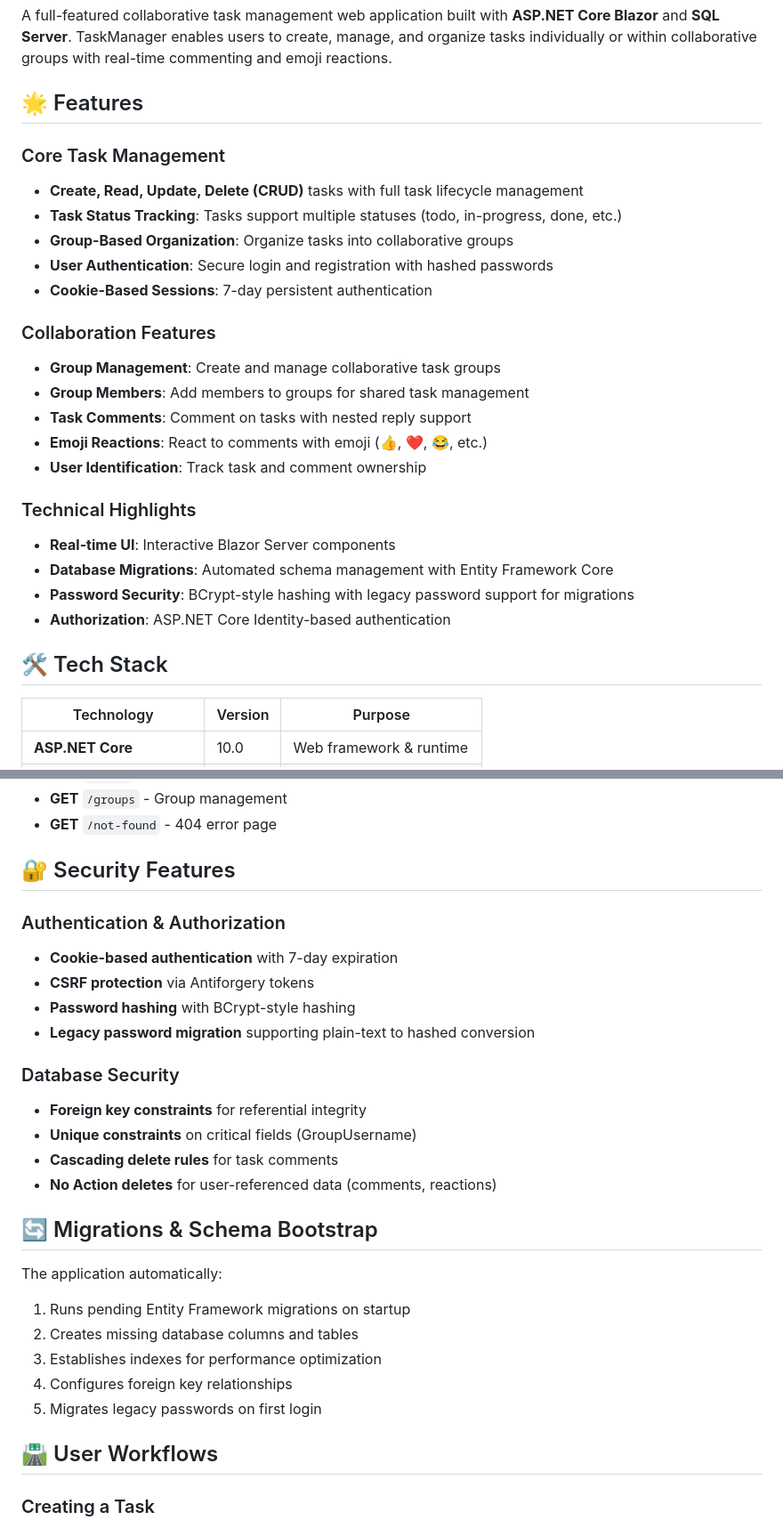
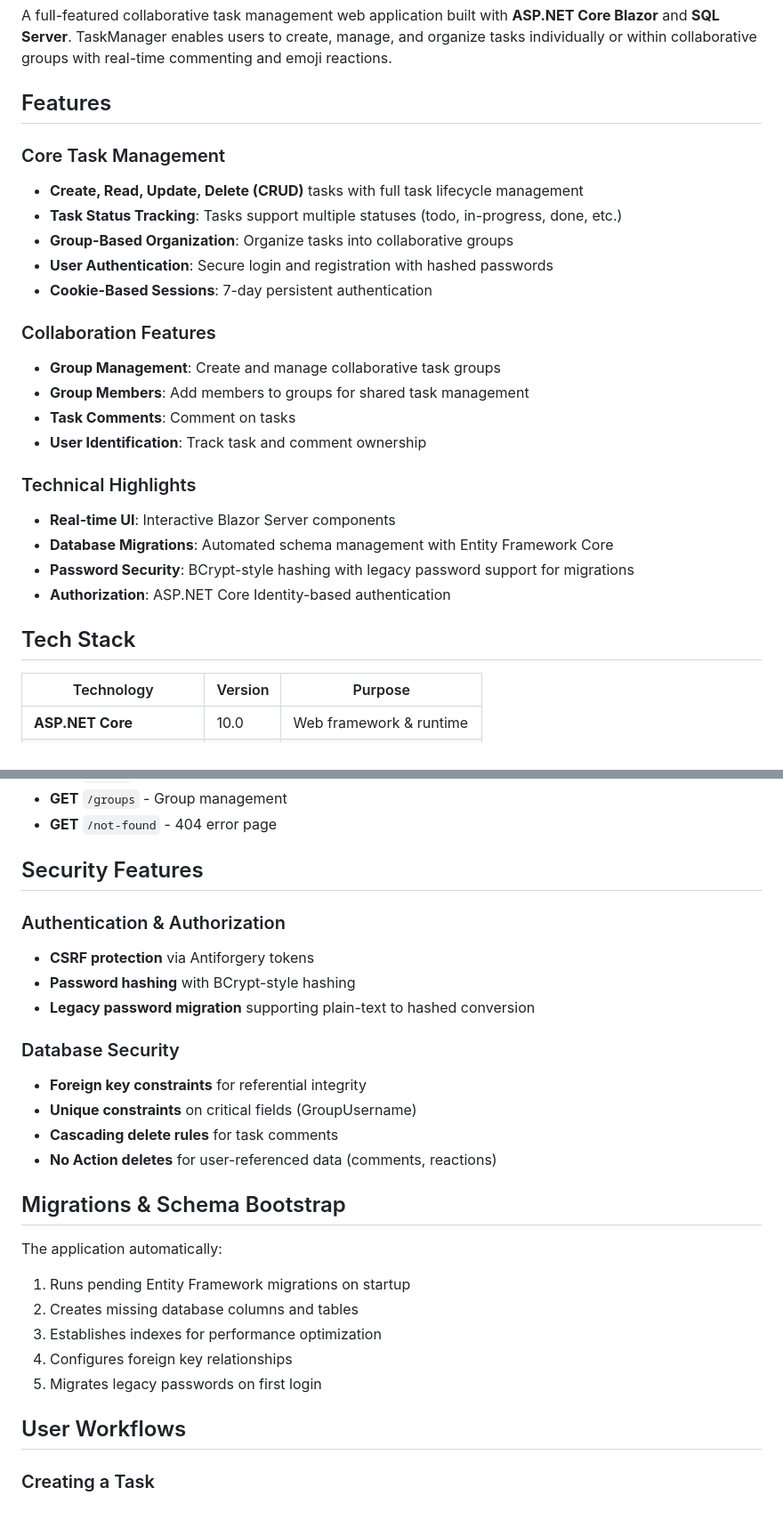
Before and after one commit to khatszianAli/Introduction-to-web-programming, a Markdown page: Final Project/TaskManager/README.md, 2 parts joined by grey strips. Shown at 89% size. Drawn GitHub-style.

```diff
--- a/Final Project/TaskManager/README.md
+++ b/Final Project/TaskManager/README.md
@@ -2,7 +2,7 @@
 
 A full-featured collaborative task management web application built with **ASP.NET Core Blazor** and **SQL Server**. TaskManager enables users to create, manage, and organize tasks individually or within collaborative groups with real-time commenting and emoji reactions.
 
-## 🌟 Features
+## Features
 
 ### Core Task Management
 - **Create, Read, Update, Delete (CRUD)** tasks with full task lifecycle management
@@ -14,8 +14,7 @@ A full-featured collaborative task management web application built with **ASP.N
 ### Collaboration Features
 - **Group Management**: Create and manage collaborative task groups
 - **Group Members**: Add members to groups for shared task management
-- **Task Comments**: Comment on tasks with nested reply support
-- **Emoji Reactions**: React to comments with emoji (👍, ❤️, 😂, etc.)
+- **Task Comments**: Comment on tasks
 - **User Identification**: Track task and comment ownership
 
 ### Technical Highlights
@@ -24,7 +23,7 @@ A full-featured collaborative task management web application built with **ASP.N
 - **Password Security**: BCrypt-style hashing with legacy password support for migrations
 - **Authorization**: ASP.NET Core Identity-based authentication
 
-## 🛠️ Tech Stack
+## Tech Stack
 
 | Technology | Version | Purpose |
 |-----------|---------|---------|
@@ -138,10 +134,9 @@ TaskManager/
 - **GET** `/groups` - Group management
 - **GET** `/not-found` - 404 error page
 
-## 🔐 Security Features
+## Security Features
 
 ### Authentication & Authorization
-- **Cookie-based authentication** with 7-day expiration
 - **CSRF protection** via Antiforgery tokens
 - **Password hashing** with BCrypt-style hashing
 - **Legacy password migration** supporting plain-text to hashed conversion
@@ -152,7 +147,7 @@ TaskManager/
 - **Cascading delete rules** for task comments
 - **No Action deletes** for user-referenced data (comments, reactions)
 
-## 🔄 Migrations & Schema Bootstrap
+## Migrations & Schema Bootstrap
 
 The application automatically:
 1. Runs pending Entity Framework migrations on startup
@@ -161,7 +156,7 @@ The application automatically:
 4. Configures foreign key relationships
 5. Migrates legacy passwords on first login
 
-## 🛣️ User Workflows
+## User Workflows
 
 ### Creating a Task
 1. Register/Login to your account
```
Also changed, not shown: other parts of Final Project/TaskManager/README.md (+6 -34 lines).
